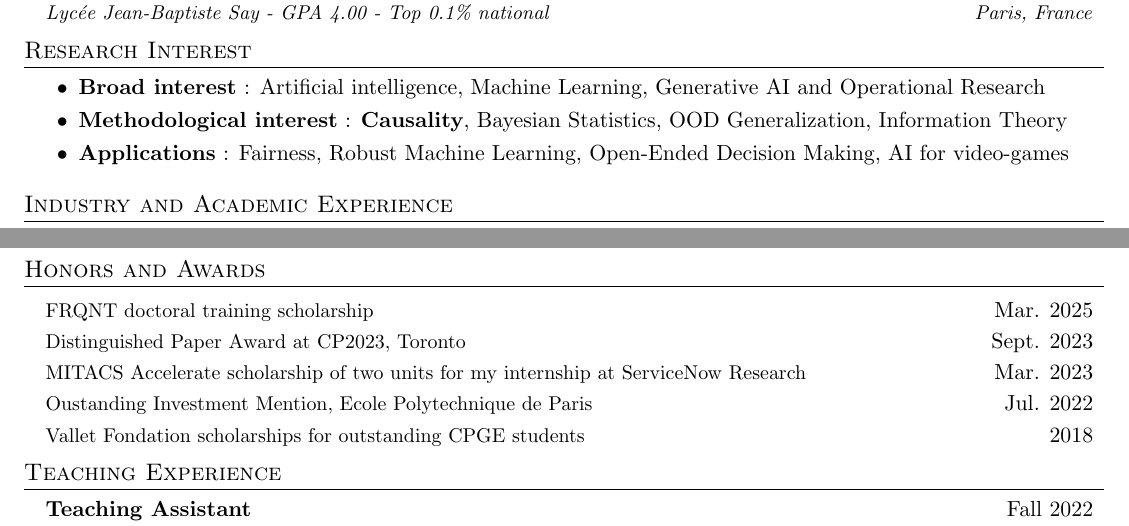
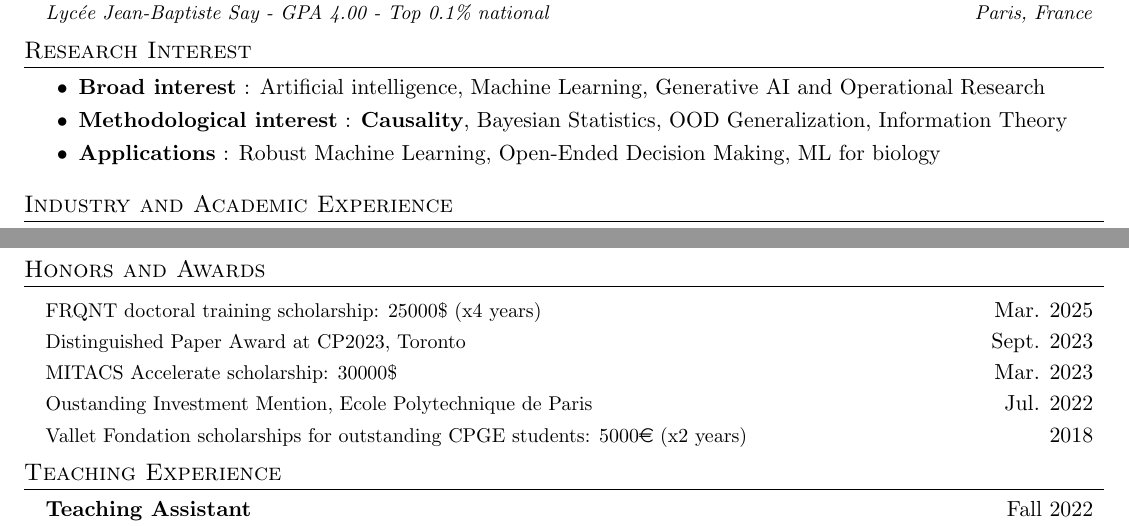
Before and after one commit to 3rdCore/TomResume, a LaTeX document (main.tex): two parts of pages 1 and 3 of 3, joined at a grey line, cut so that both start at the same text. Compiled offline with pdfLaTeX.

Commit message:
Updates from Overleaf

```diff
--- a/main.tex
+++ b/main.tex
@@ -26,7 +26,7 @@
 \usepackage{array}
 \usepackage[bb=boondox,bbscaled=.95,cal=boondoxo]{mathalfa}
 \usepackage{academicons}
-
+\usepackage[official]{eurosym}
 
 
 % To align elements horizontally
@@ -180,7 +180,7 @@
             \vspace{-5pt}
             \item \textbf{Methodological interest} : \textbf{Causality}, Bayesian Statistics, OOD Generalization, Information Theory
             \vspace{-5pt}
-            \item \textbf{Applications} : Fairness, Robust Machine Learning, Open-Ended Decision Making, AI for video-games
+            \item \textbf{Applications} : Robust Machine Learning, Open-Ended Decision Making, ML for biology
         \end{itemize}
 
 %-----------EXPERIENCE-----------
@@ -330,15 +330,15 @@
 \section{Honors and Awards}
  \resumeSubHeadingListStart
       \resumeProjectHeading
-      {FRQNT doctoral training scholarship }{Mar. 2025}
+      {FRQNT doctoral training scholarship: 25000\$ (x4 years)}{Mar. 2025}
       \resumeProjectHeading
       {Distinguished Paper Award at CP2023, Toronto}{Sept. 2023}
       \resumeProjectHeading
-      {MITACS Accelerate scholarship of two units for my internship at ServiceNow Research }{Mar. 2023}
+      {MITACS Accelerate scholarship: 30000\$ }{Mar. 2023}
       \resumeProjectHeading
       {Oustanding Investment Mention, Ecole Polytechnique de Paris}{Jul. 2022}
       \resumeProjectHeading
-      {Vallet Fondation scholarships for outstanding CPGE students}{2018}
+      {Vallet Fondation scholarships for outstanding CPGE students: 5000\euro{} (x2 years)}{2018}
   \resumeSubHeadingListEnd
 
 %-----------Teaching Experience-----------
```
